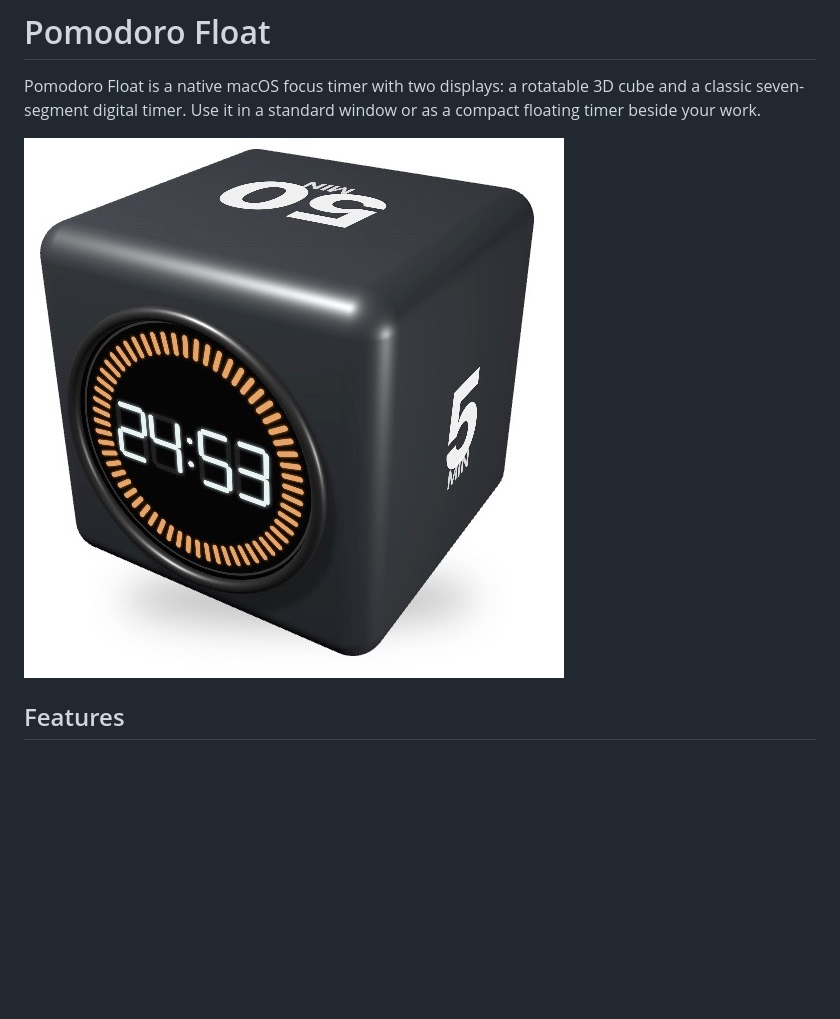
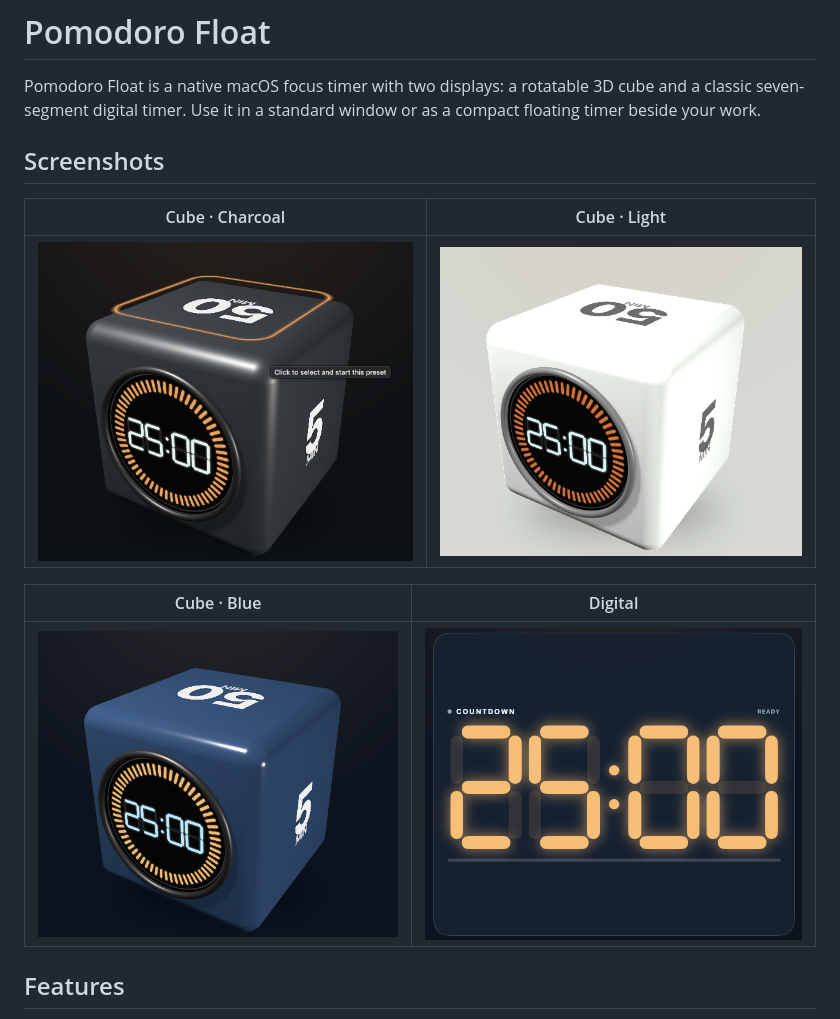
Before and after one commit to ronnelb-dev/pomodoro-float, a Markdown page: README.md, the part around the change. Rendered like a GitHub page; pictures changed too: assets/screenshots/pomodoro-float-cube-blue.png (added), assets/screenshots/pomodoro-float-cube-charcoal.png (added), assets/screenshots/pomodoro-float-cube-light.png (added); blank space fills up the shorter version.

Commit message:
Add timer screenshots to README

```diff
--- a/README.md
+++ b/README.md
@@ -2,7 +2,15 @@
 
 Pomodoro Float is a native macOS focus timer with two displays: a rotatable 3D cube and a classic seven-segment digital timer. Use it in a standard window or as a compact floating timer beside your work.
 
-![Standard window showing the rotatable Pomodoro Float cube and its countdown](assets/screenshots/pomodoro-float-cube.jpg)
+## Screenshots
+
+| Cube · Charcoal | Cube · Light |
+| --- | --- |
+| ![Charcoal Pomodoro Float cube showing a 25-minute countdown](assets/screenshots/pomodoro-float-cube-charcoal.png) | ![White Pomodoro Float cube showing a 25-minute countdown](assets/screenshots/pomodoro-float-cube-light.png) |
+
+| Cube · Blue | Digital |
+| --- | --- |
+| ![Blue Pomodoro Float cube showing a 25-minute countdown](assets/screenshots/pomodoro-float-cube-blue.png) | ![Pomodoro Float seven-segment digital timer showing 05:00 ready](assets/screenshots/pomodoro-float-digital.png) |
 
 ## Features
 
```
